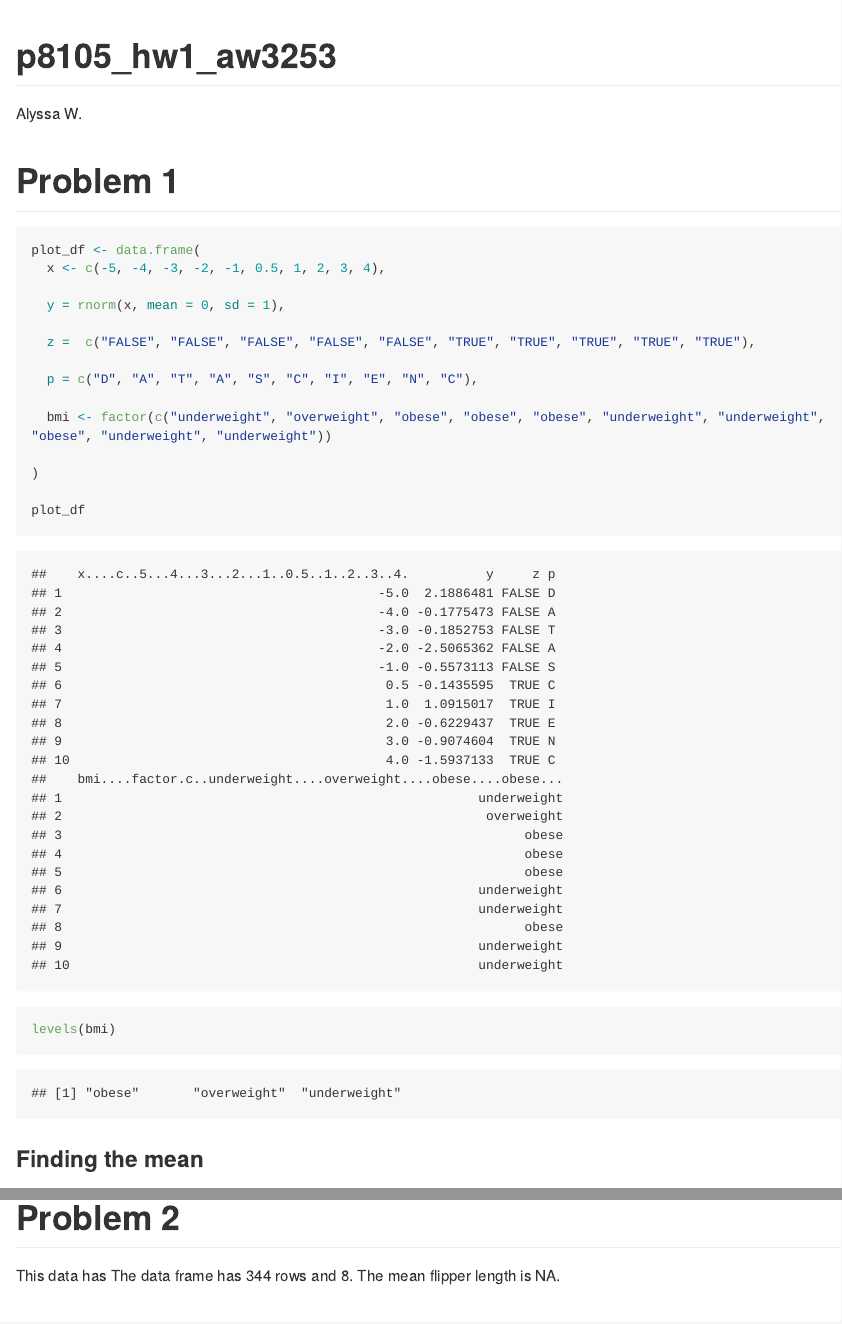
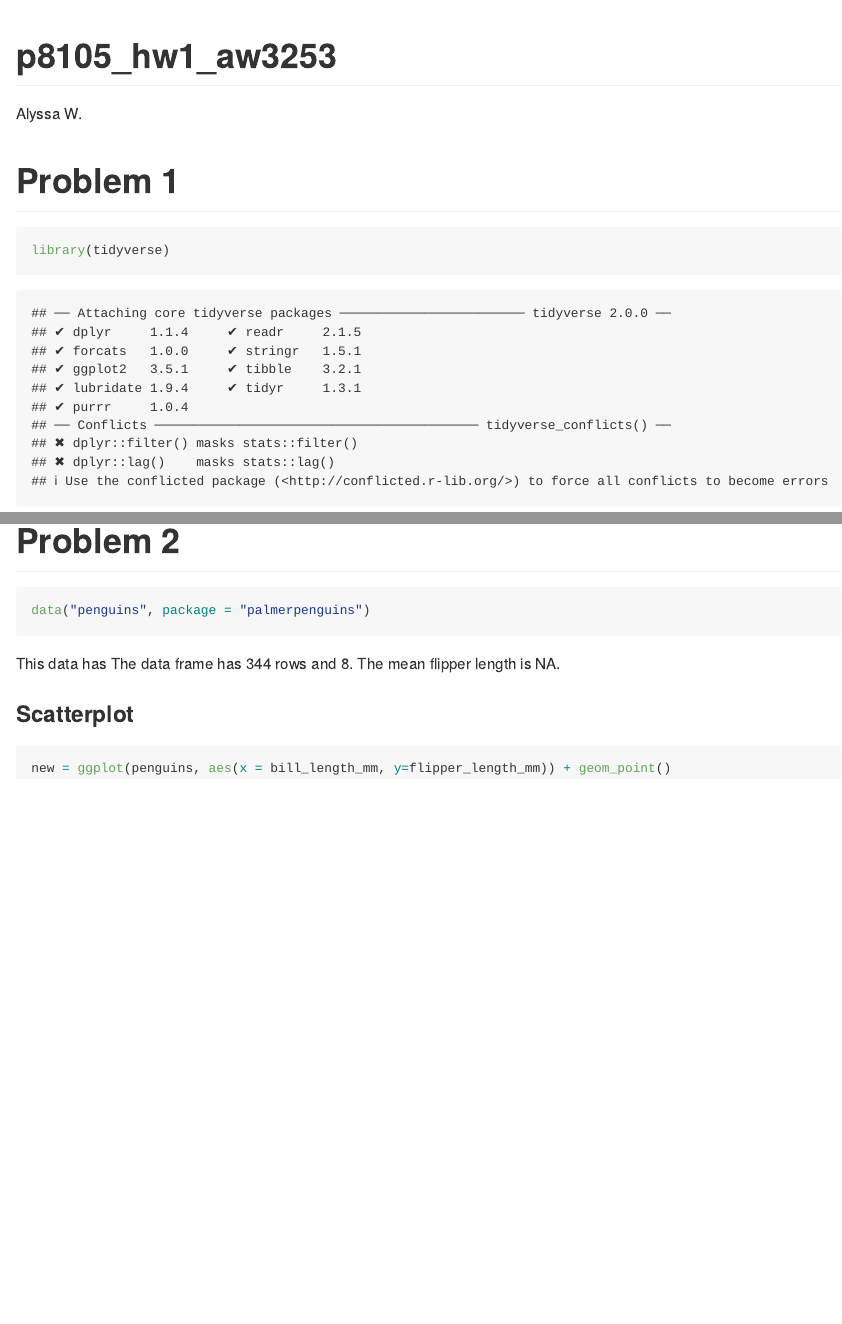
Before and after one commit to aw24918/special-octo-fortnight, an R Markdown document (p8105_hw1_aw3253.Rmd): the page in a window 1100 px wide, from its top, and a second part further down, joined at a grey line. Rendered offline with R 4.5, knitr and Pandoc, with nearby package versions; code that draws random numbers runs with fixed seeds of ours; some code elsewhere in the file could not run offline; long lines of code are wrapped.

Commit message:
Fixing errors

````diff
--- a/p8105_hw1_aw3253.Rmd
+++ b/p8105_hw1_aw3253.Rmd
@@ -4,22 +4,9 @@ author: Alyssa W.
 output: github_document
 ---
 
-```{r setup, include=FALSE}
-knitr::opts_chunk$set(echo = TRUE)
-```
 
 # Problem 1
 
+```{r}
+library(tidyverse)
 
-```{r}
-
-plot_df <- data.frame(
-  x <- c(-5, -4, -3, -2, -1, 0.5, 1, 2, 3, 4),
-
-  y = rnorm(x, mean = 0, sd = 1),
-
-  z =  c("FALSE", "FALSE", "FALSE", "FALSE", "FALSE", "TRUE", "TRUE", "TRUE", "TRUE", "TRUE"),
-
-  p = c("D", "A", "T", "A", "S", "C", "I", "E", "N", "C"),
-
-  bmi <- factor(c("underweight", "overweight", "obese", "obese", "obese", "underweight", "underweight", "obese", "underweight", "underweight"))
@@ -29,5 +19,3 @@ plot_df <- data.frame(
-plot_df
-levels(bmi)
 
 ```
 
@@ -36,3 +24,2 @@ levels(bmi)
-### Finding the mean
 ```{r}
 library(tidyverse)
@@ -58,0 +49,5 @@ This data has The data frame has `r nrow(penguins)` rows and `r ncol(penguins)`.
+### Scatterplot
+```{r}
+new = ggplot(penguins, aes(x = bill_length_mm, y=flipper_length_mm)) + geom_point()
+
+```
````
Also changed, not shown: p8105_hw1_aw3253.Rmd (22 more changed lines).
